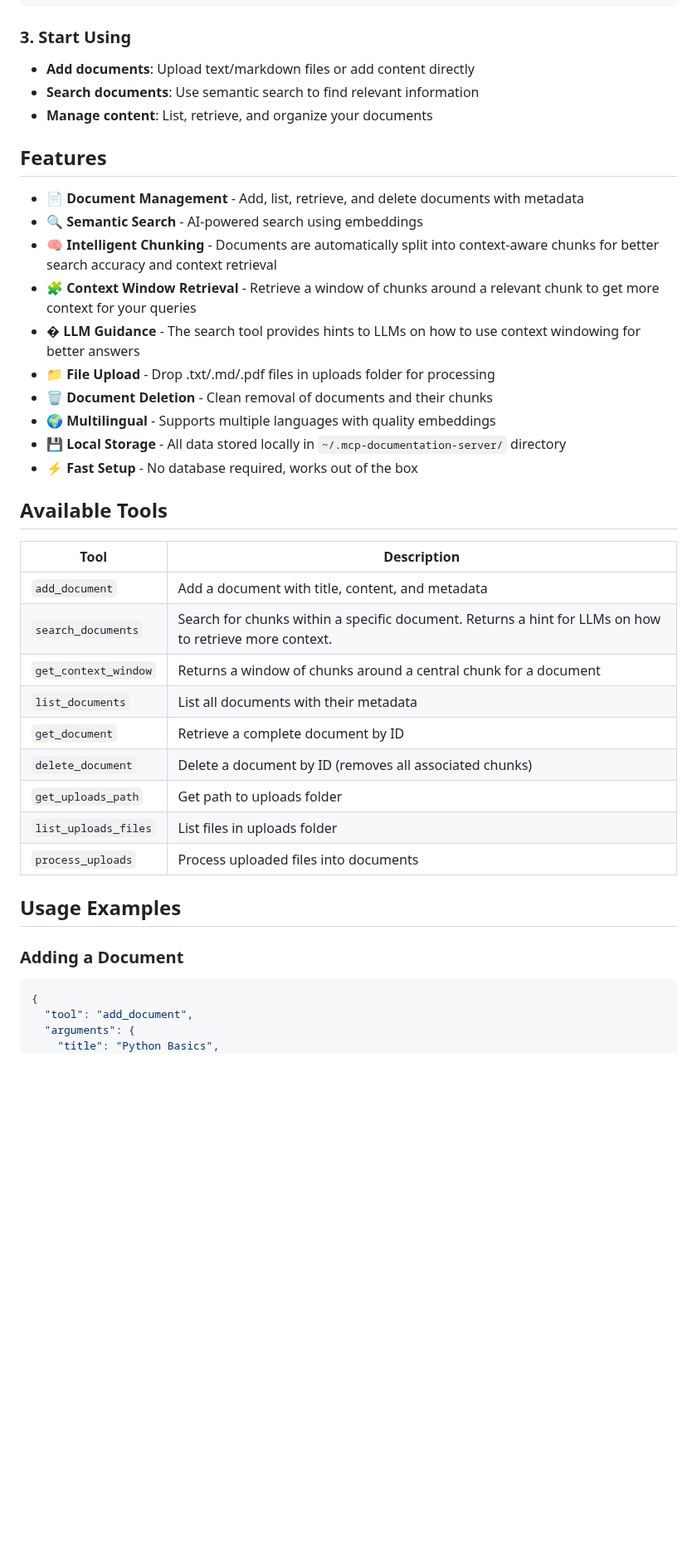
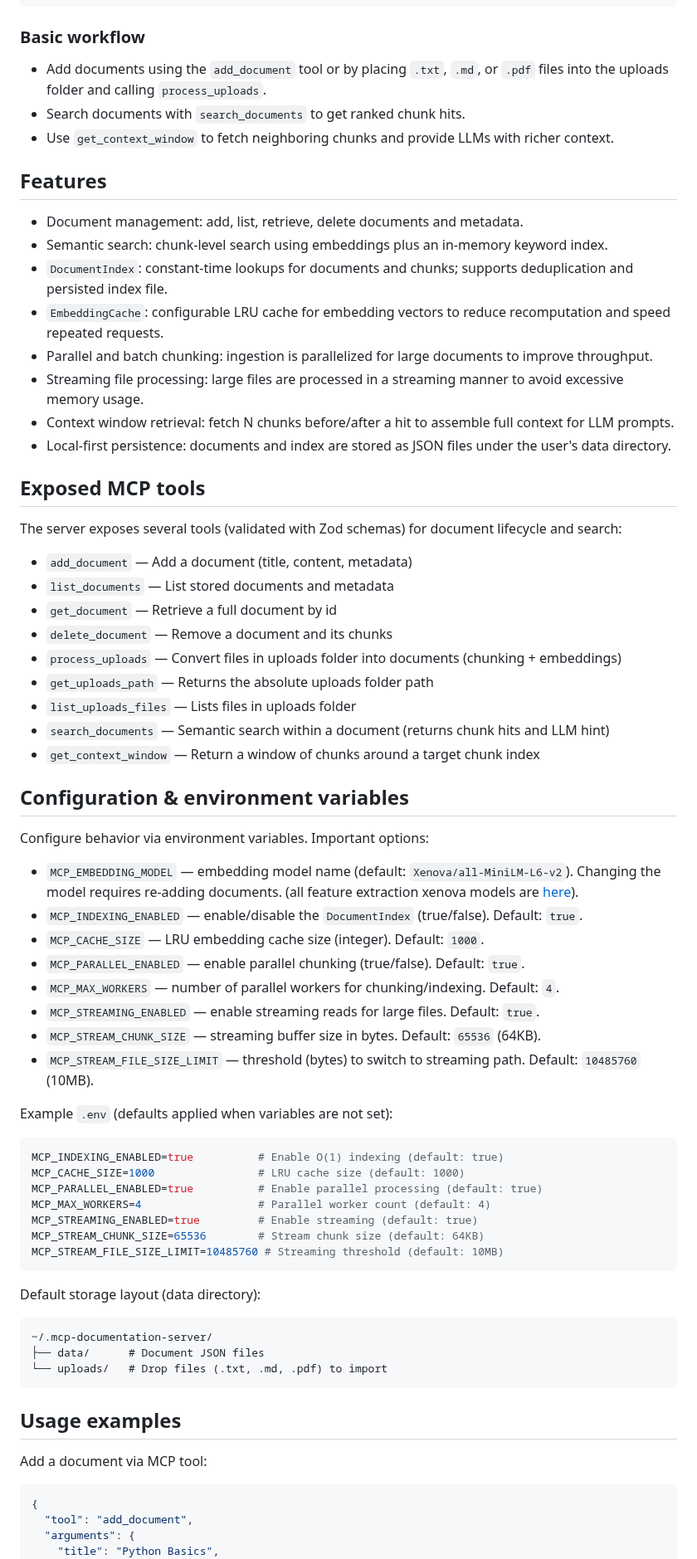
Before and after one commit to andrea9293/mcp-documentation-server, a Markdown page: README.md, the part around one of its changes. Shown at 83% size. Drawn GitHub-style; blank space fills up the shorter version.

Commit message:
feat: add readme to reflect the status of the server

````diff
--- a/README.md
+++ b/README.md
@@ -44,42 +55,73 @@ Add to your MCP client configuration (e.g., Claude Desktop):
 }
 ```
 
-### 3. Start Using
+### Basic workflow
 
-- **Add documents**: Upload text/markdown files or add content directly
-- **Search documents**: Use semantic search to find relevant information
-- **Manage content**: List, retrieve, and organize your documents
+- Add documents using the `add_document` tool or by placing `.txt`, `.md`, or `.pdf` files into the uploads folder and calling `process_uploads`.
+- Search documents with `search_documents` to get ranked chunk hits.
+- Use `get_context_window` to fetch neighboring chunks and provide LLMs with richer context.
 
 ## Features
 
- - 📄 **Document Management** - Add, list, retrieve, and delete documents with metadata
- - 🔍 **Semantic Search** - AI-powered search using embeddings
- - 🧠 **Intelligent Chunking** - Documents are automatically split into context-aware chunks for better search accuracy and context retrieval
- - 🧩 **Context Window Retrieval** - Retrieve a window of chunks around a relevant chunk to get more context for your queries
- - � **LLM Guidance** - The search tool provides hints to LLMs on how to use context windowing for better answers
- - 📁 **File Upload** - Drop .txt/.md/.pdf files in uploads folder for processing
- - 🗑️ **Document Deletion** - Clean removal of documents and their chunks
- - 🌍 **Multilingual** - Supports multiple languages with quality embeddings
- - 💾 **Local Storage** - All data stored locally in `~/.mcp-documentation-server/` directory
- - ⚡ **Fast Setup** - No database required, works out of the box
+- Document management: add, list, retrieve, delete documents and metadata.
+- Semantic search: chunk-level search using embeddings plus an in-memory keyword index.
+- `DocumentIndex`: constant-time lookups for documents and chunks; supports deduplication and persisted index file.
+- `EmbeddingCache`: configurable LRU cache for embedding vectors to reduce recomputation and speed repeated requests.
+- Parallel and batch chunking: ingestion is parallelized for large documents to improve throughput.
+- Streaming file processing: large files are processed in a streaming manner to avoid excessive memory usage.
+- Context window retrieval: fetch N chunks before/after a hit to assemble full context for LLM prompts.
+- Local-first persistence: documents and index are stored as JSON files under the user's data directory.
 
-## Available Tools
+## Exposed MCP tools
 
-| Tool                | Description                                                                 |
-|---------------------|-----------------------------------------------------------------------------|
-| `add_document`      | Add a document with title, content, and metadata                            |
-| `search_documents`  | Search for chunks within a specific document. Returns a hint for LLMs on how to retrieve more context. |
-| `get_context_window`| Returns a window of chunks around a central chunk for a document            |
-| `list_documents`    | List all documents with their metadata                                      |
-| `get_document`      | Retrieve a complete document by ID                                         |
-| `delete_document`   | Delete a document by ID (removes all associated chunks)                    |
-| `get_uploads_path`  | Get path to uploads folder                                                  |
-| `list_uploads_files`| List files in uploads folder                                                |
-| `process_uploads`   | Process uploaded files into documents                                       |
+The server exposes several tools (validated with Zod schemas) for document lifecycle and search:
 
-## Usage Examples
+- `add_document` — Add a document (title, content, metadata)
+- `list_documents` — List stored documents and metadata
+- `get_document` — Retrieve a full document by id
+- `delete_document` — Remove a document and its chunks
+- `process_uploads` — Convert files in uploads folder into documents (chunking + embeddings)
+- `get_uploads_path` — Returns the absolute uploads folder path
+- `list_uploads_files` — Lists files in uploads folder
+- `search_documents` — Semantic search within a document (returns chunk hits and LLM hint)
+- `get_context_window` — Return a window of chunks around a target chunk index
 
-### Adding a Document
+## Configuration & environment variables
+
+Configure behavior via environment variables. Important options:
+
+- `MCP_EMBEDDING_MODEL` — embedding model name (default: `Xenova/all-MiniLM-L6-v2`). Changing the model requires re-adding documents. (all feature extraction xenova models are [here](https://huggingface.co/xenova)).
+- `MCP_INDEXING_ENABLED` — enable/disable the `DocumentIndex` (true/false). Default: `true`.
+- `MCP_CACHE_SIZE` — LRU embedding cache size (integer). Default: `1000`.
+- `MCP_PARALLEL_ENABLED` — enable parallel chunking (true/false). Default: `true`.
+- `MCP_MAX_WORKERS` — number of parallel workers for chunking/indexing. Default: `4`.
+- `MCP_STREAMING_ENABLED` — enable streaming reads for large files. Default: `true`.
+- `MCP_STREAM_CHUNK_SIZE` — streaming buffer size in bytes. Default: `65536` (64KB).
+- `MCP_STREAM_FILE_SIZE_LIMIT` — threshold (bytes) to switch to streaming path. Default: `10485760` (10MB).
+
+Example `.env` (defaults applied when variables are not set):
+
+```env
+MCP_INDEXING_ENABLED=true          # Enable O(1) indexing (default: true)
+MCP_CACHE_SIZE=1000                # LRU cache size (default: 1000)
+MCP_PARALLEL_ENABLED=true          # Enable parallel processing (default: true)
+MCP_MAX_WORKERS=4                  # Parallel worker count (default: 4)
+MCP_STREAMING_ENABLED=true         # Enable streaming (default: true)
+MCP_STREAM_CHUNK_SIZE=65536        # Stream chunk size (default: 64KB)
+MCP_STREAM_FILE_SIZE_LIMIT=10485760 # Streaming threshold (default: 10MB)
+```
+
+Default storage layout (data directory):
+
+```
+~/.mcp-documentation-server/
+├── data/      # Document JSON files
+└── uploads/   # Drop files (.txt, .md, .pdf) to import
+```
+
+## Usage examples
+
+Add a document via MCP tool:
 
 ```json
 {
````
Also changed, not shown: other parts of README.md (+39 -97 lines).
